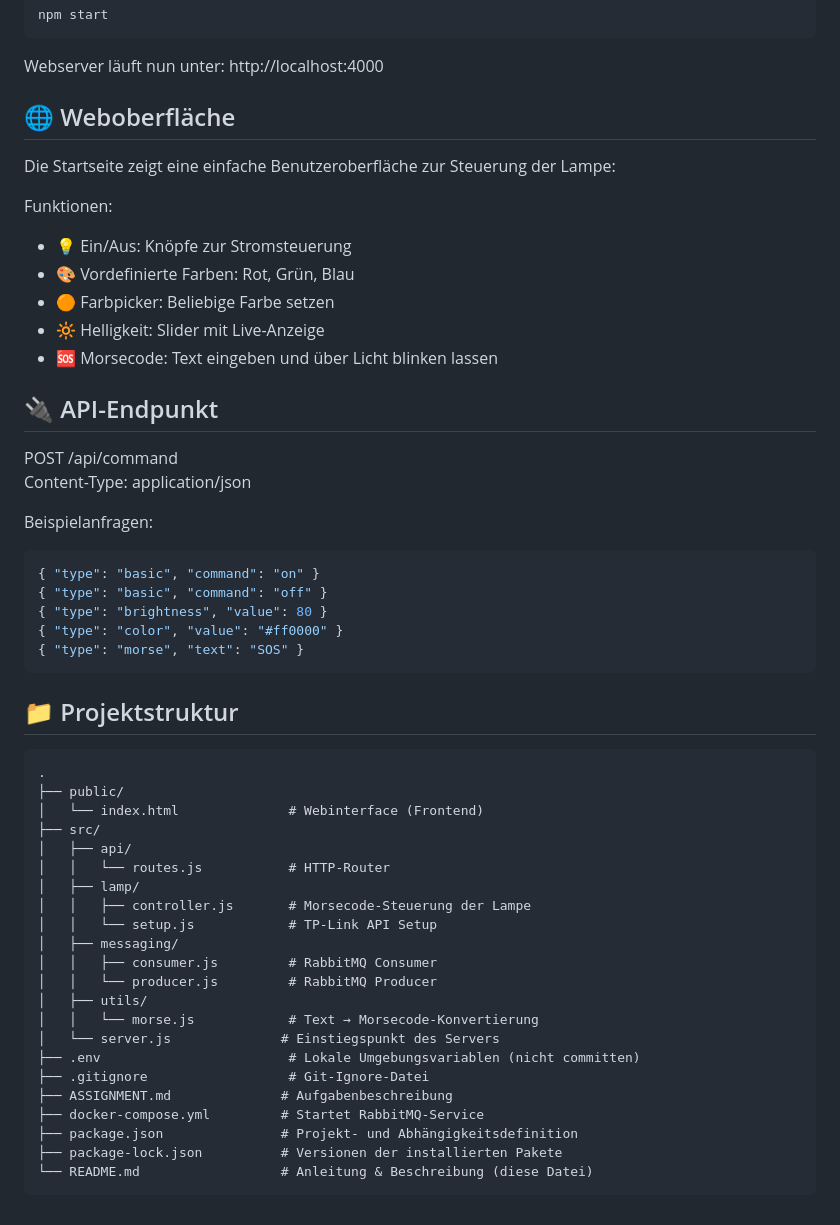
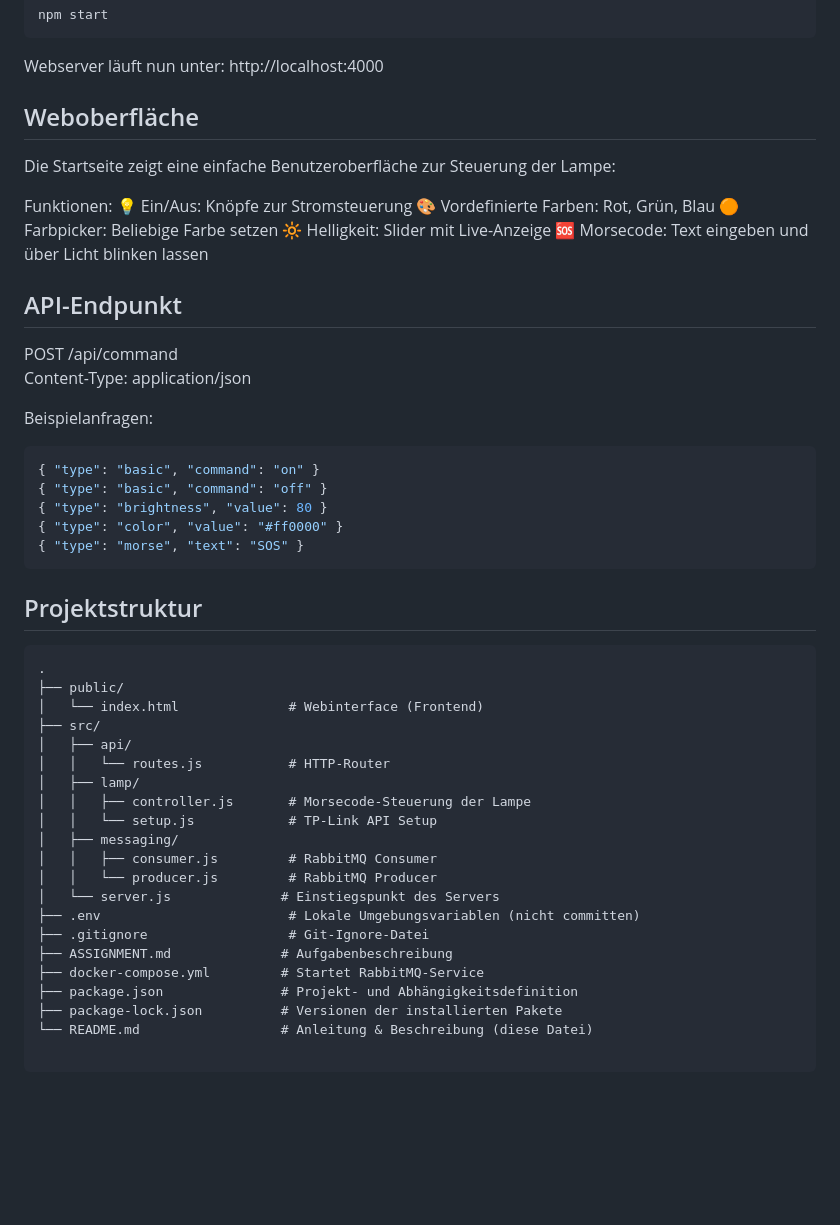
Before and after one commit to nevi02/DHBW-Mannheim-WI2023SEB-Assignment, a Markdown page: iven_paulina_raphael/README.md, the part around the change printed below. GitHub-like rendering; blank space fills up the shorter version.

Commit message:
neue Projektstruktur

````diff
--- a/iven_paulina_raphael/README.md
+++ b/iven_paulina_raphael/README.md
@@ -62,18 +62,18 @@ npm start
 
 Webserver läuft nun unter: http://localhost:4000
 
-🌐 Weboberfläche
+ Weboberfläche
 -----------------
 Die Startseite zeigt eine einfache Benutzeroberfläche zur Steuerung der Lampe:
 
 Funktionen:
-- 💡 Ein/Aus: Knöpfe zur Stromsteuerung
-- 🎨 Vordefinierte Farben: Rot, Grün, Blau
-- 🟠 Farbpicker: Beliebige Farbe setzen
-- 🔆 Helligkeit: Slider mit Live-Anzeige
-- 🆘 Morsecode: Text eingeben und über Licht blinken lassen
+💡 Ein/Aus: Knöpfe zur Stromsteuerung
+🎨 Vordefinierte Farben: Rot, Grün, Blau
+🟠 Farbpicker: Beliebige Farbe setzen
+🔆 Helligkeit: Slider mit Live-Anzeige
+🆘 Morsecode: Text eingeben und über Licht blinken lassen
 
-🔌 API-Endpunkt
+ API-Endpunkt
 ----------------
 
 POST /api/command
@@ -89,7 +89,7 @@ Beispielanfragen:
 { "type": "morse", "text": "SOS" }
 ```
 
-📁 Projektstruktur
+ Projektstruktur
 ------------------
 
 ```
@@ -105,8 +105,6 @@ Beispielanfragen:
 │   ├── messaging/
 │   │   ├── consumer.js         # RabbitMQ Consumer
 │   │   └── producer.js         # RabbitMQ Producer
-│   ├── utils/
-│   │   └── morse.js            # Text → Morsecode-Konvertierung
 │   └── server.js              # Einstiegspunkt des Servers
 ├── .env                        # Lokale Umgebungsvariablen (nicht committen)
 ├── .gitignore                  # Git-Ignore-Datei
@@ -115,4 +113,5 @@ Beispielanfragen:
 ├── package.json               # Projekt- und Abhängigkeitsdefinition
 ├── package-lock.json          # Versionen der installierten Pakete
 └── README.md                  # Anleitung & Beschreibung (diese Datei)
+
 ```
````
Also changed, not shown: other parts of iven_paulina_raphael/README.md (+6 -6 lines).
